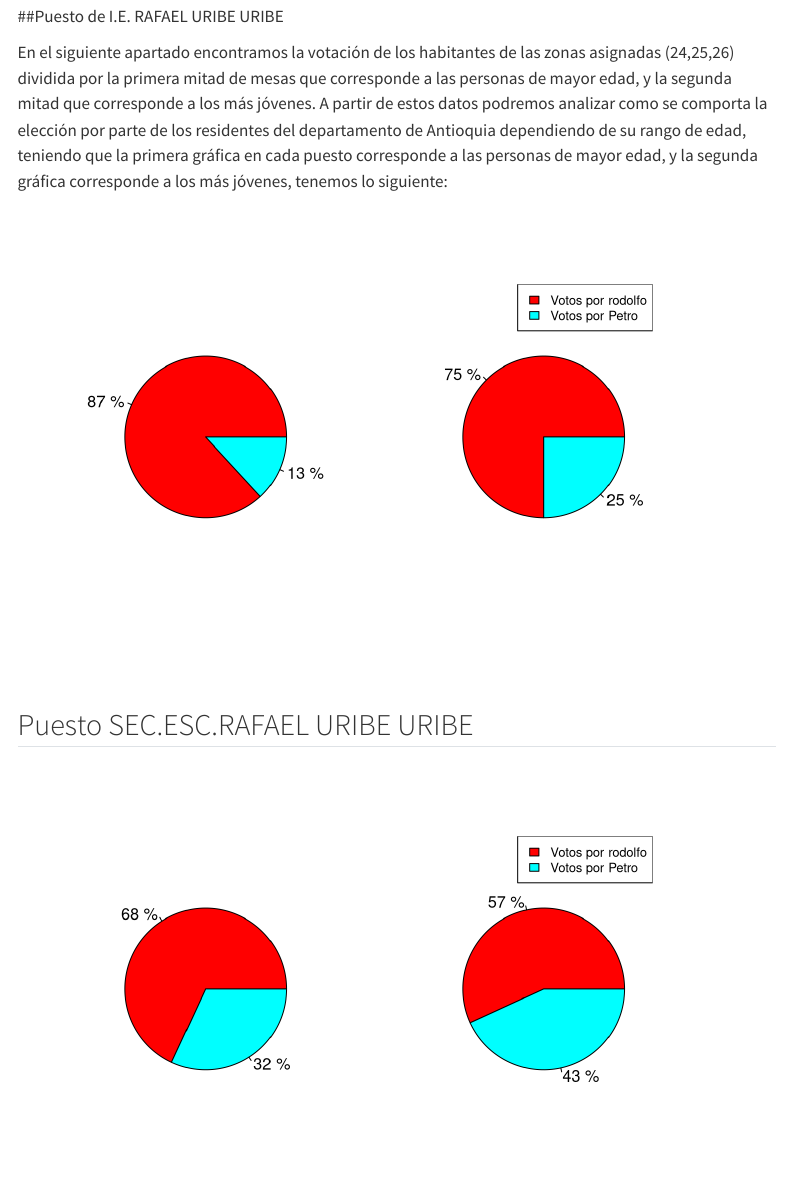
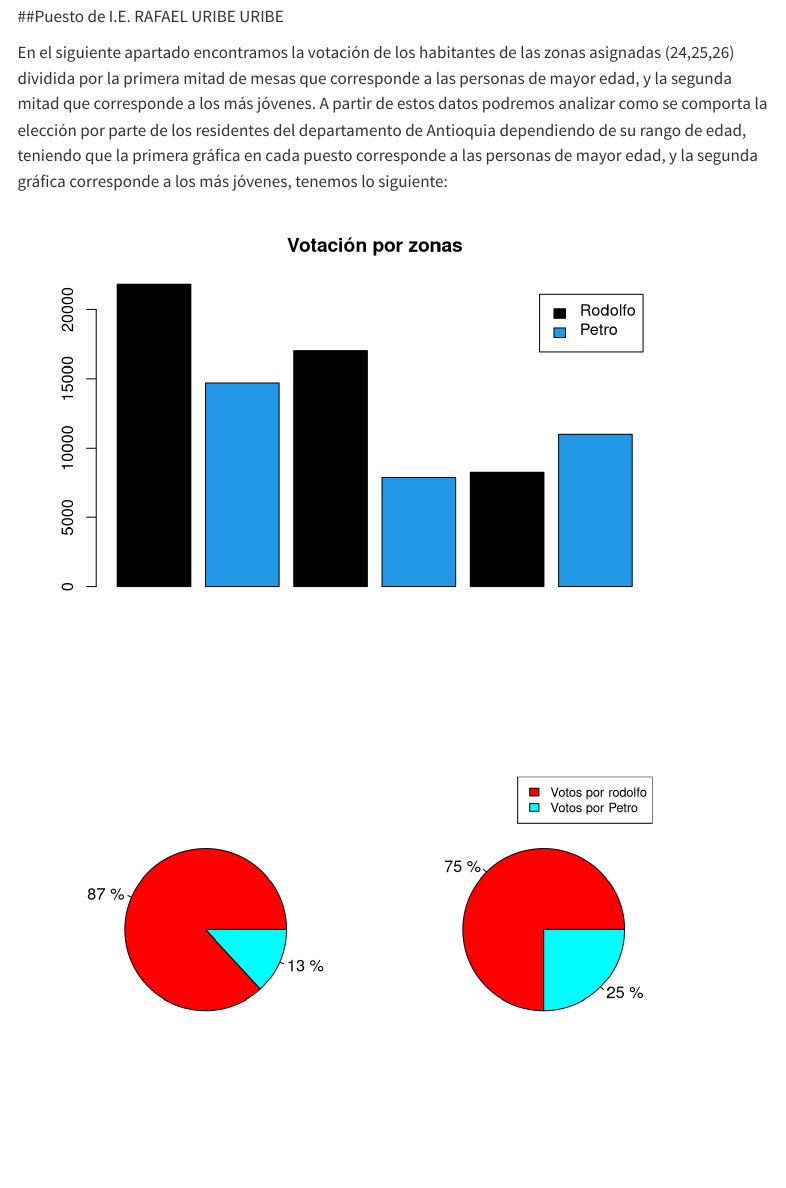
Before and after one commit to kevinjay4567/TrabajoFinal-EDAE-, a Quarto document (Presentacion.qmd): the page in a window 1100 px wide, from 470 px down. Rendered offline with R 4.5, knitr and Pandoc in place of Quarto, with nearby package versions; some code elsewhere in the file could not run offline; menus at the side of the page are left out.

Commit message:
Gráfica separada por zonas

````diff
--- a/Presentacion.qmd
+++ b/Presentacion.qmd
@@ -33,6 +33,7 @@ rm(list = ls())
 library(readxl)
 library(sf)
 library(tidyverse)
+library(ggplot2)
 ```
 
 ```{r}
@@ -61,7 +62,42 @@ datos_E_14$nombrePuesto <-  factor(gsub("SEC. ESC. MONSEÑOR PPERDOMO", "SEC. ES
 #Corrección de un error de digitación en el puesto 12 correspondiente al nombre
 #SEC. ESC. PIO XII
 datos_E_14$nombrePuesto <-  factor(gsub("SEC. ESC. PPIO XII", "SEC. ESC. PIO XII", datos_E_14$nombrePuesto))
+```
 
+```{r}
+#Convirtiendo en factores los puestos de votacion
+zonas <- (c(datos_E_14$zona))
+#Separando la base de datos por puestos de votación
+base_zonas <- split(datos_E_14, f = list(zonas))
+zona24 <- base_zonas$`24`
+rodo <- sum(zona24$votosRodolfo)
+petro <- sum(zona24$votosPetro)
+comp24 <- c(rodo, petro)
+
+
+zona25 <- base_zonas$`25`
+rodo25 <- sum(zona25$votosRodolfo)
+petro25 <- sum(zona25$votosPetro)
+comp25 <- c(rodo25, petro25)
+
+zona26 <- base_zonas$`26`
+rodo26 <- sum(zona26$votosRodolfo)
+petro26 <- sum(zona26$votosPetro)
+comp26 <- c(rodo26, petro26)
+
+zonas <- c(24, 25, 26)
+votos_R <- c(rodo, rodo25, rodo26)
+votos_P <- c(petro, petro25, petro26)
+base_votos <- data.frame("Zona" = zonas, "VotosRodolfo" = votos_R, "VotosPetro" = votos_P)
+tabla <- table(base_votos)
+
+
+
+barplot(c(votos_R, votos_P), col=c(33,28), main = "Votación por zonas", legend.text=c("Rodolfo","Petro"))
+```
+
+
+```{r}
 #Convirtiendo en factores los puestos de votacion
 puestos <- (c(datos_E_14$nombrePuesto))
 #Separando la base de datos por puestos de votación
````
